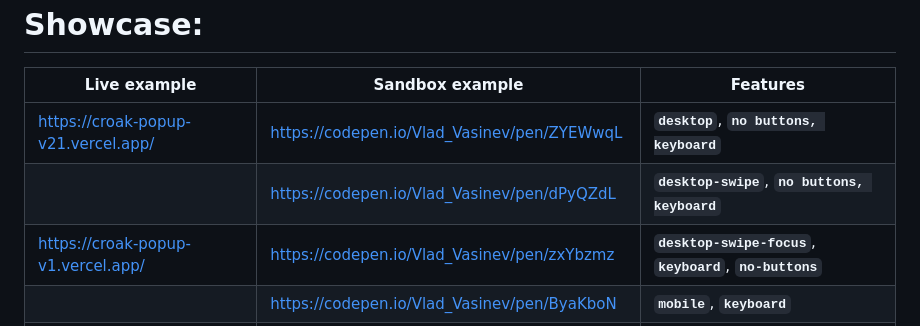
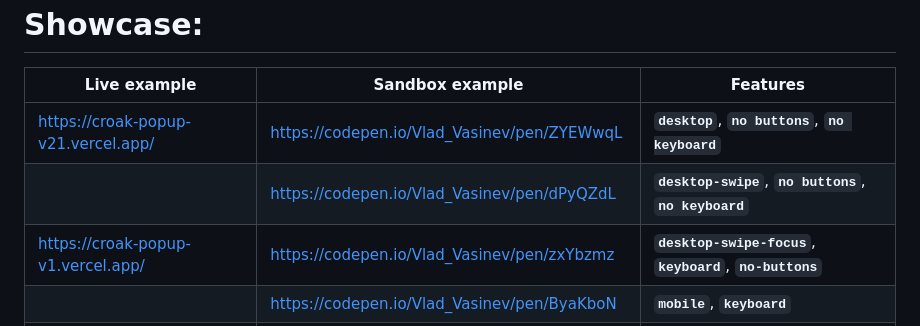
Before and after one commit to Vlad-Vasinev/CroakPopup, a Markdown page: README.md, the part around the change. GitHub-like rendering.

```diff
--- a/README.md
+++ b/README.md
@@ -160,8 +160,8 @@ in order to set **`gap`** between slides, **`scale`** of slides and **`opacity`*
 # Showcase:
 | Live example                        | Sandbox example                             | Features                                  |
 |-------------------------------------|---------------------------------------------|-------------------------------------------|
-| https://croak-popup-v21.vercel.app/ | https://codepen.io/Vlad_Vasinev/pen/ZYEWwqL | **`desktop`**, **`no buttons, keyboard`**|
-|                                     | https://codepen.io/Vlad_Vasinev/pen/dPyQZdL | **`desktop-swipe`**, **`no buttons, keyboard`**|
+| https://croak-popup-v21.vercel.app/ | https://codepen.io/Vlad_Vasinev/pen/ZYEWwqL | **`desktop`**, **`no buttons`**, **`no keyboard`**|
+|                                     | https://codepen.io/Vlad_Vasinev/pen/dPyQZdL | **`desktop-swipe`**, **`no buttons`**, **`no keyboard`**|
 | https://croak-popup-v1.vercel.app/  | https://codepen.io/Vlad_Vasinev/pen/zxYbzmz | **`desktop-swipe-focus`**, **`keyboard`**, **`no-buttons`**|
 |                                     | https://codepen.io/Vlad_Vasinev/pen/ByaKboN | **`mobile`**, **`keyboard`**|
 |                                     | https://codepen.io/Vlad_Vasinev/pen/RNwKKGM | **`mobile`**, **`keyboard, `**|
```
